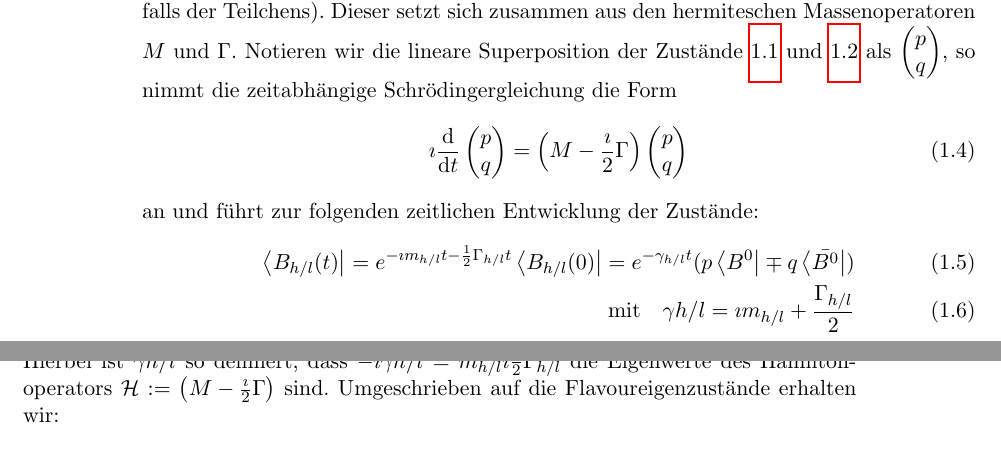
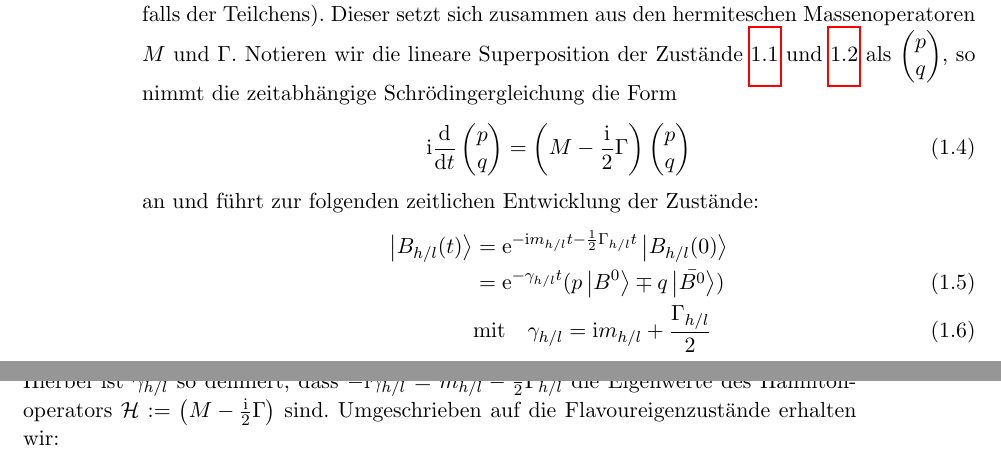
Before and after one commit to fahner/Bachelorarbeit, a LaTeX thesis (bachelorarbeit.tex): two parts of pages 6 and 7 of 15, joined at a grey line, cut so that both start at the same text. Compiled offline with pdfLaTeX.

Commit message:
Notation und Schreibfehler korrigiert

```diff
--- a/bachelorarbeit.tex
+++ b/bachelorarbeit.tex
@@ -22,6 +23,8 @@
 % Definiere Kürzel
 \newcommand{\SJPsi}{S_{J/\Psi K_s^0}}
 \newcommand{\CP}{$\mathcal{CP}$}
+\newcommand{\im}{\mathrm{i}}
+\newcommand{\e}{\mathrm{e}}
 
 
 \begin{document}
@@ -68,15 +71,16 @@ Die Flavoureigenzustände $\Bra{B^0} = \Bra{\bar{b}d}$ und $\Bra{\bar{B^0}} = \B
 \end{align}
 welche eine definierte Masse und Zerfallsbreite besitzen. Sie sind auch Eigenzustände eines nicht-hermiteschen Hamiltonoperators (Nichthermitizität wegen des möglichen Zerfalls der Teilchens). Dieser setzt sich zusammen aus den hermiteschen Massenoperatoren $M$ und $\Gamma$. Notieren wir die lineare Superposition der Zustände \ref{eq:b_heavy} und \ref{eq:b_light} als $\begin{pmatrix} p \\ q \end{pmatrix}$, so nimmt die zeitabhängige Schrödingergleichung die Form
 \begin{align}
-\imath \diff{}{t}\begin{pmatrix} p \\ q \end{pmatrix} = \left(M - \frac{\imath}{2} \Gamma\right) \begin{pmatrix} p \\ q \end{pmatrix}
+\im \diff{}{t}\begin{pmatrix} p \\ q \end{pmatrix} = \left(M - \frac{\im}{2} \Gamma\right) \begin{pmatrix} p \\ q \end{pmatrix}
 \end{align}
 an und führt zur folgenden zeitlichen Entwicklung der Zustände:
 \begin{align}
-\Bra{B_{h/l}(t)} = e^{-\imath m_{h/l}t-\frac{1}{2}\Gamma_{h/l}t}\Bra{B_{h/l}(0)} = e^{-\gamma_{h/l}t}(p\Bra{B^0} \mp q\Bra{\bar{B^0}}) \\
-\text{mit} \quad \gamma{h/l} = \imath m_{h/l}+\frac{\Gamma_{h/l}}{2}
+\nonumber \Ket{B_{h/l}(t)} &= \e^{-\im m_{h/l}t-\frac{1}{2}\Gamma_{h/l}t}\Ket{B_{h/l}(0)} \\
+                           &= \e^{-\gamma_{h/l}t}(p\Ket{B^0} \mp q\Ket{\bar{B^0}}) \\
+&\text{mit} \quad \gamma_{h/l} = \im m_{h/l}+\frac{\Gamma_{h/l}}{2}
 \end{align}
-Hierbei ist $\gamma{h/l}$ so definiert, dass $-\imath\gamma{h/l} = m_{h/l}i\frac{\imath}{2}\Gamma_{h/l}$ die Eigenwerte des Hamiltonoperators $\mathcal{H} := \left(M - \frac{\imath}{2} \Gamma\right)$ sind. Umgeschrieben auf die Flavoureigenzustände erhalten wir:
+Hierbei ist $\gamma_{h/l}$ so definiert, dass $-\im\gamma_{h/l} = m_{h/l}-\frac{\im}{2}\Gamma_{h/l}$ die Eigenwerte des Hamiltonoperators $\mathcal{H} := \left(M - \frac{\im}{2} \Gamma\right)$ sind. Umgeschrieben auf die Flavoureigenzustände erhalten wir:
 \begin{align}
-\nonumber \Bra{B^0(t)} &= \frac{1}{2p}\left(\Bra{B_h} + \Bra{B_l}\right) \\
-                       &= \frac{1}{2}\left[ (e^{-\gamma_h t}+e^{-\gamma_l t})\Bra{B^0} - \frac{q}{p}(e^{-\gamma_h t}-e^{-\gamma_l t})\Bra{\bar{B^0}}\right]
+\nonumber \Ket{B^0(t)} &= \frac{1}{2p}\left(\Ket{B_h} + \Ket{B_l}\right) \\
+                       &= \frac{1}{2}\left[ (\e^{-\gamma_h t}+\e^{-\gamma_l t})\Ket{B^0} - \frac{q}{p}(\e^{-\gamma_h t}-\e^{-\gamma_l t})\Ket{\bar{B^0}}\right]
 \end{align}
```
Also changed, not shown: bachelorarbeit.pdf, bachelorarbeit.tex (13 more changed lines), 7 other files.
